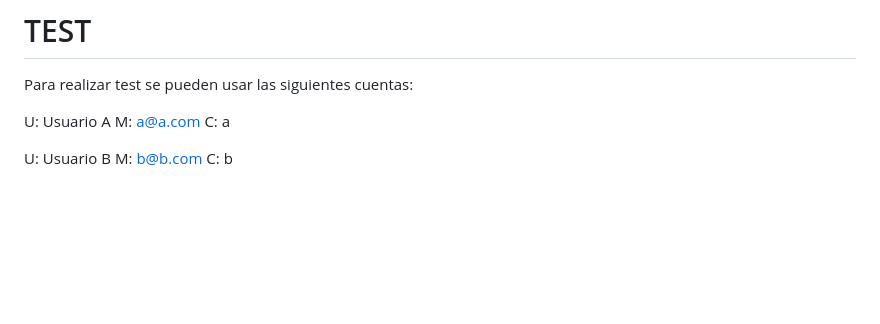
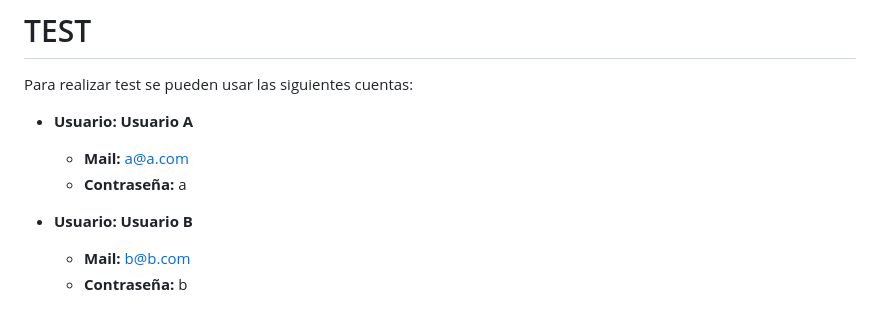
Before and after one commit to RoberSinHache/ChatApp, a Markdown page: README.md, the part around the change. Drawn GitHub-style; blank space fills up the shorter version.

Commit message:
Test actualizado

```diff
--- a/README.md
+++ b/README.md
@@ -179,10 +179,10 @@ $mail->isHTML(true);
 
 Para realizar test se pueden usar las siguientes cuentas:
 
-U: Usuario A
-M: a@a.com
-C: a
+- **Usuario: Usuario A**
+  - **Mail:** a@a.com
+  - **Contraseña:** a
 
-U: Usuario B
-M: b@b.com
-C: b
+- **Usuario: Usuario B**
+  - **Mail:** b@b.com
+  - **Contraseña:** b
```
